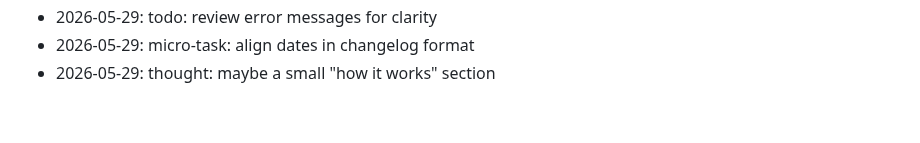
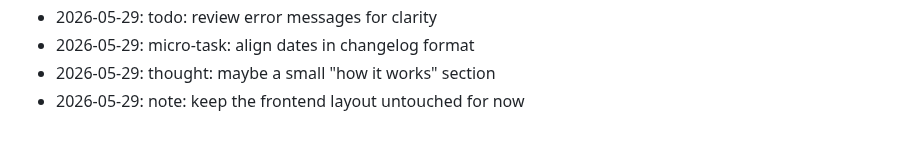
Before and after one commit to dhitalmonster-hub/emoji-react, a Markdown page: NOTES.md, the part around the change. GitHub-like rendering.

Commit message:
chore: add a note

```diff
--- a/NOTES.md
+++ b/NOTES.md
@@ -89,3 +89,4 @@ Dev journal — informal.
 - 2026-05-29: todo: review error messages for clarity
 - 2026-05-29: micro-task: align dates in changelog format
 - 2026-05-29: thought: maybe a small "how it works" section
+- 2026-05-29: note: keep the frontend layout untouched for now
```
